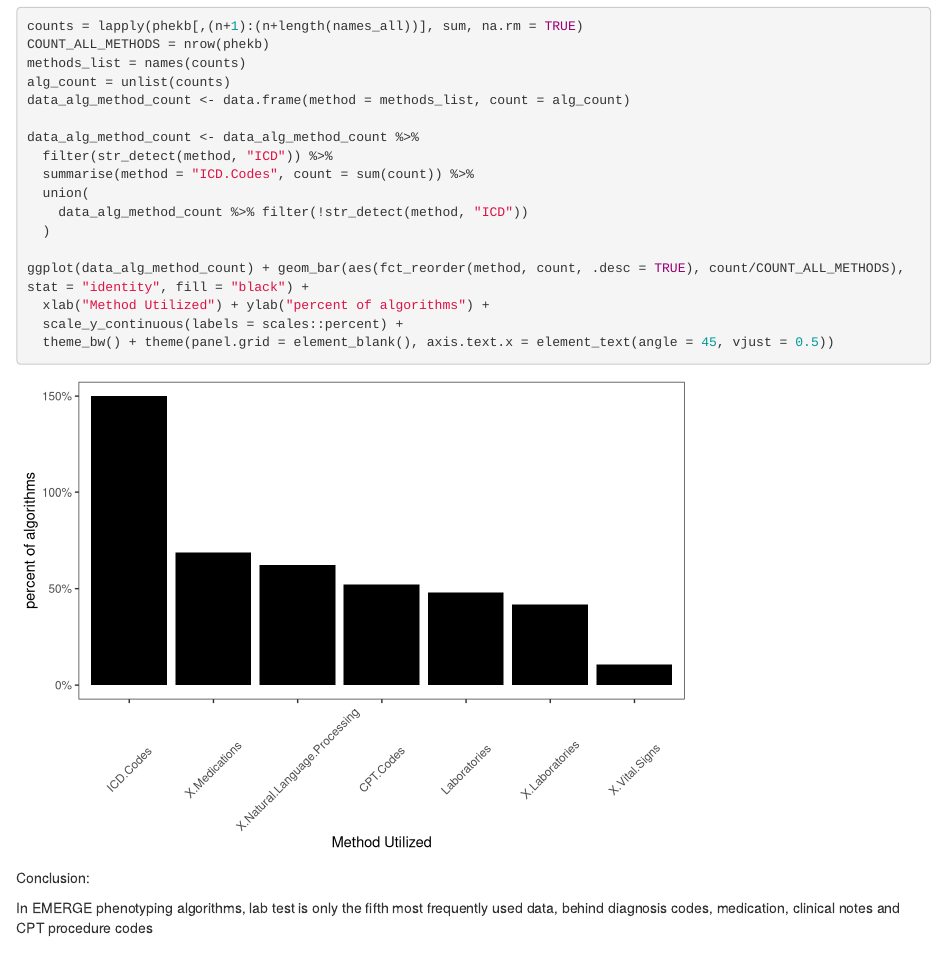
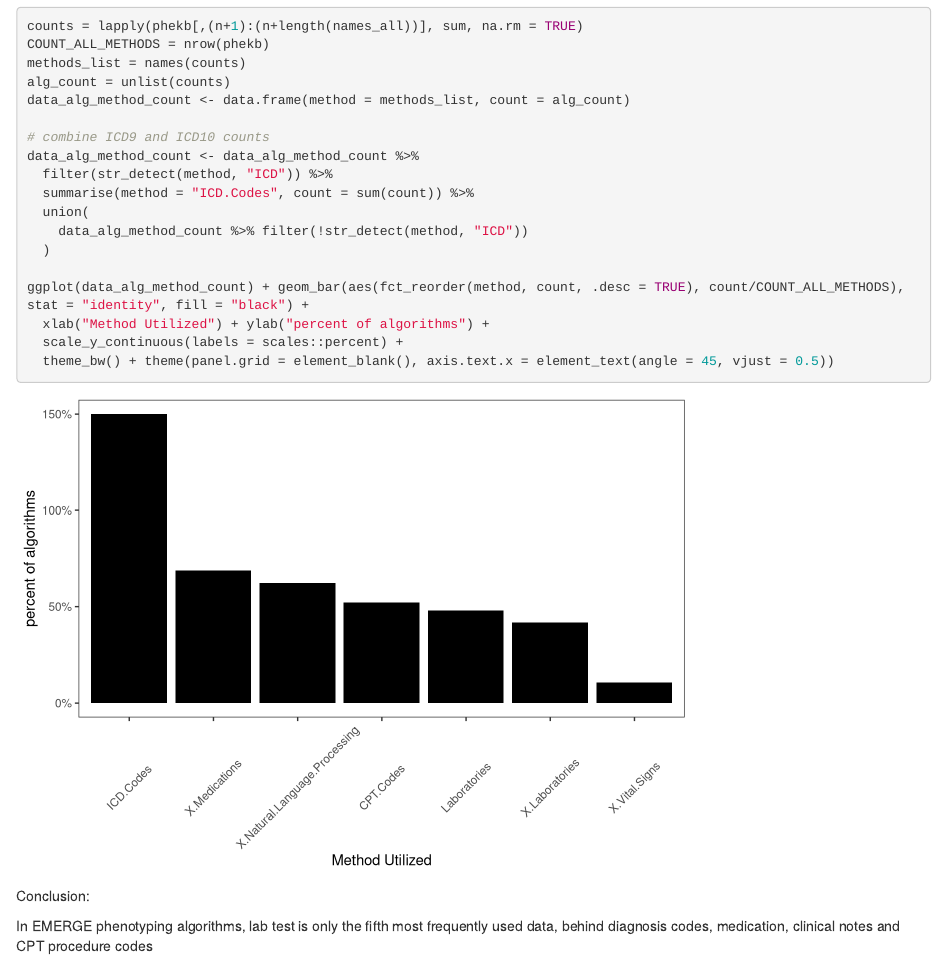
Before and after one commit to TheJacksonLaboratory/HUSHDataAnalysis, an R Markdown document (src/main/r_script/EMERGE_PHeKB_EHR_utilization.Rmd): the page in a window 1100 px wide, from 1180 px down. Rendered offline with R 4.5, knitr and Pandoc, with nearby package versions.

```diff
--- a/src/main/r_script/EMERGE_PHeKB_EHR_utilization.Rmd
+++ b/src/main/r_script/EMERGE_PHeKB_EHR_utilization.Rmd
@@ -58,6 +58,7 @@
 alg_count = unlist(counts)
 data_alg_method_count <- data.frame(method = methods_list, count = alg_count)
 
+# combine ICD9 and ICD10 counts
 data_alg_method_count <- data_alg_method_count %>%
   filter(str_detect(method, "ICD")) %>%
   summarise(method = "ICD.Codes", count = sum(count)) %>%
```
